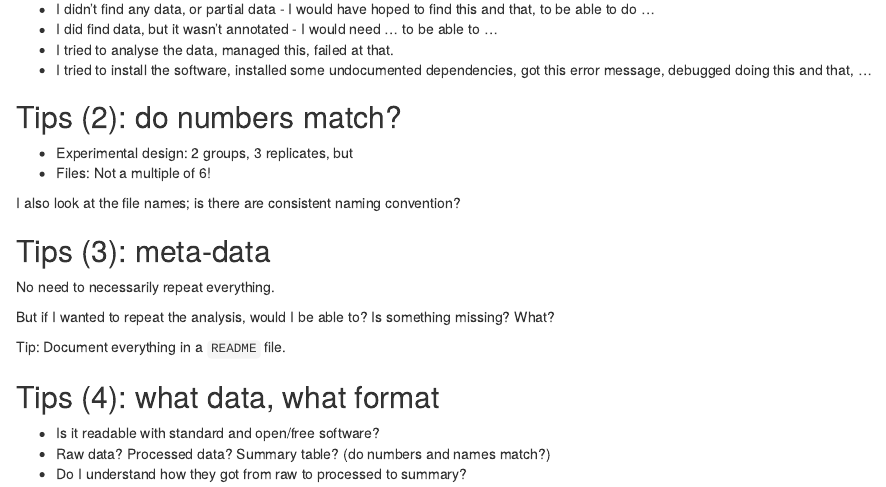
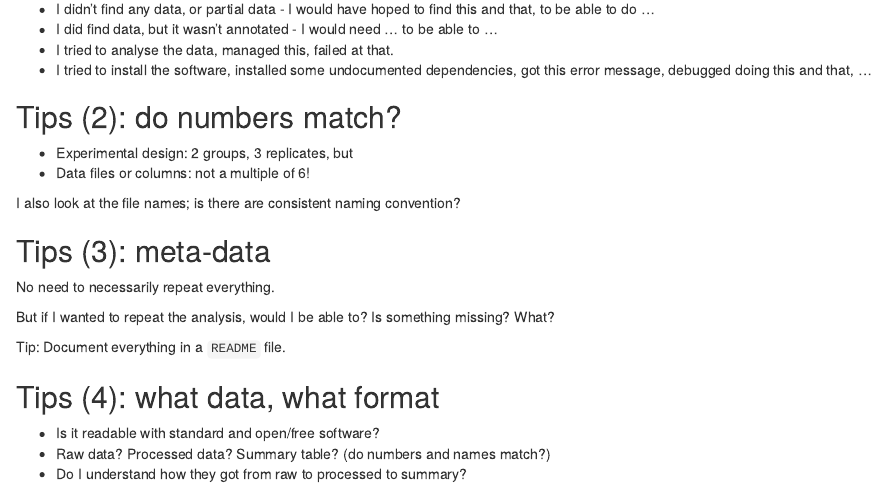
Before and after one commit to lgatto/2017-03-30-OSC-peerreview, an R Markdown document (slides.Rmd): the page in a window 1100 px wide, from 1560 px down. Rendered offline with R 4.5, knitr and Pandoc, with nearby package versions; drawn as R Markdown's standard HTML page in place of the format the file asks for; badge pictures from the web are left out; common packages that the code uses without loading them are loaded.

Commit message:
files and columns columns matching the design

```diff
--- a/slides.Rmd
+++ b/slides.Rmd
@@ -104,7 +104,7 @@ Timing: 1 - 10 minutes
 ## Tips (2): do numbers match?
 
 * Experimental design: 2 groups, 3 replicates, but
-* Files: Not a multiple of 6!
+* Data files or columns: not a multiple of 6!
 
 I also look at the file names; is there are consistent naming convention?
 
```
Also changed, not shown: slides.html.
